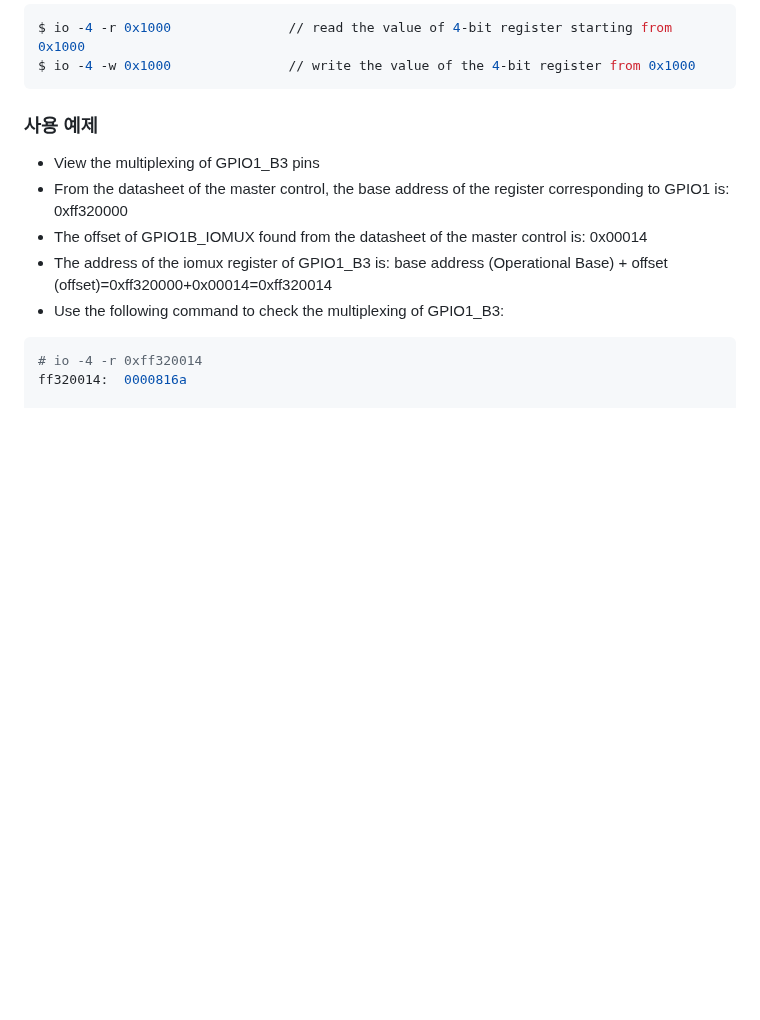
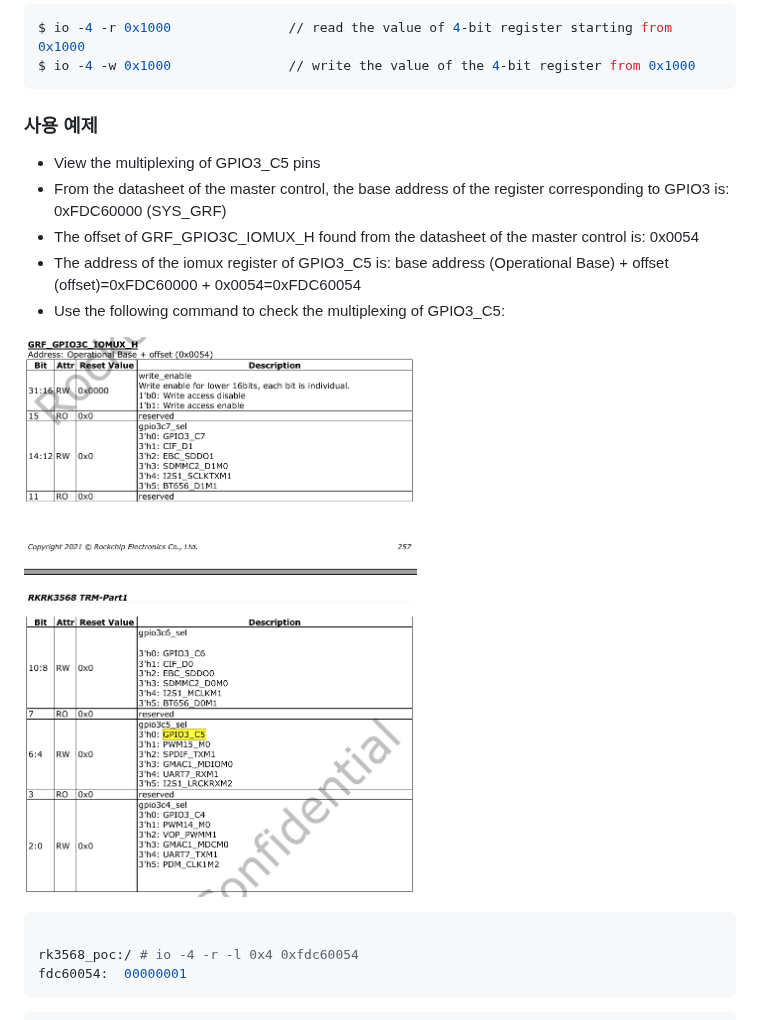
Before and after one commit to lchy0113/rk_develop, a Markdown page: DEBUG.md, the part around the change. Rendered like a GitHub page; pictures changed too: images/DEBUG_02.png (added); blank space fills up the shorter version.

Commit message:
chore : Update DEBUG.md
Change-Id: I99e27406e7424f3f6bcf3ae5b7a31bc63ea32aae

````diff
--- a/DEBUG.md
+++ b/DEBUG.md
@@ -41,15 +41,22 @@ $ io -4 -w 0x1000				// write the value of the 4-bit register from 0x1000
 ```
 
 ### 사용 예제
- -  View the multiplexing of GPIO1_B3 pins
- -  From the datasheet of the master control, the base address of the register corresponding to GPIO1 is: 0xff320000
- -  The offset of GPIO1B_IOMUX found from the datasheet of the master control is: 0x00014
- -  The address of the iomux register of GPIO1_B3 is: base address (Operational Base) + offset (offset)=0xff320000+0x00014=0xff320014
- -  Use the following command to check the multiplexing of GPIO1_B3:
+ -  View the multiplexing of GPIO3_C5 pins
+ -  From the datasheet of the master control, the base address of the register corresponding to GPIO3 is: 0xFDC60000 (SYS_GRF)
+ -  The offset of GRF_GPIO3C_IOMUX_H found from the datasheet of the master control is: 0x0054
+ -  The address of the iomux register of GPIO3_C5 is: base address (Operational Base) + offset (offset)=0xFDC60000 + 0x0054=0xFDC60054
+ -  Use the following command to check the multiplexing of GPIO3_C5:
+
+![](./images/DEBUG_02.png)
+
 ```bash
-# io -4 -r 0xff320014
-ff320014:  0000816a
 
+rk3568_poc:/ # io -4 -r -l 0x4 0xfdc60054
+fdc60054:  00000001
+```
+
+
+```bash
 rk3568_poc:/ # io -4 -r -l 100 0xfe040000
 fe040000:  0000c000 40158023 00000000 00000000
 fe040010:  00000ac0 00000000 00000000 00000000
````
